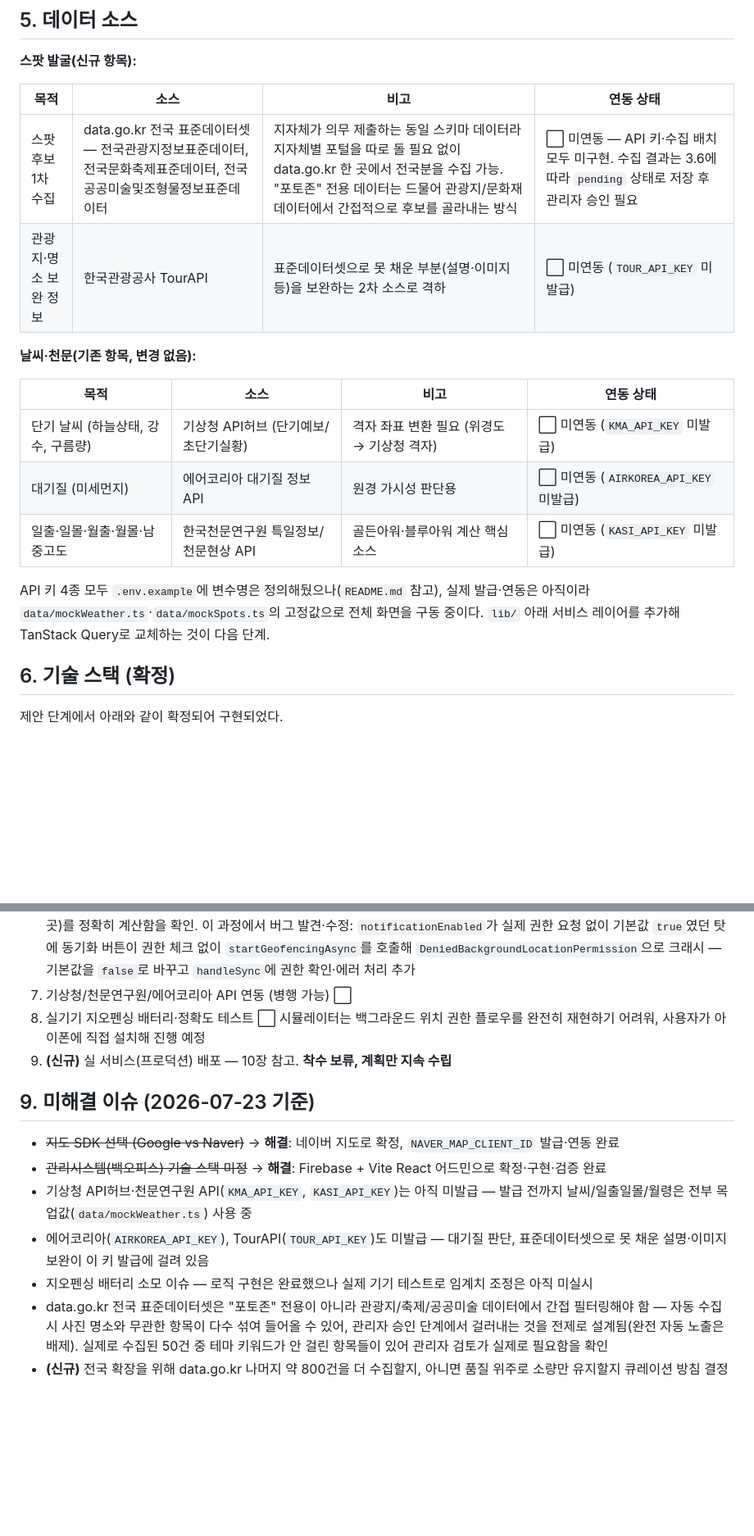
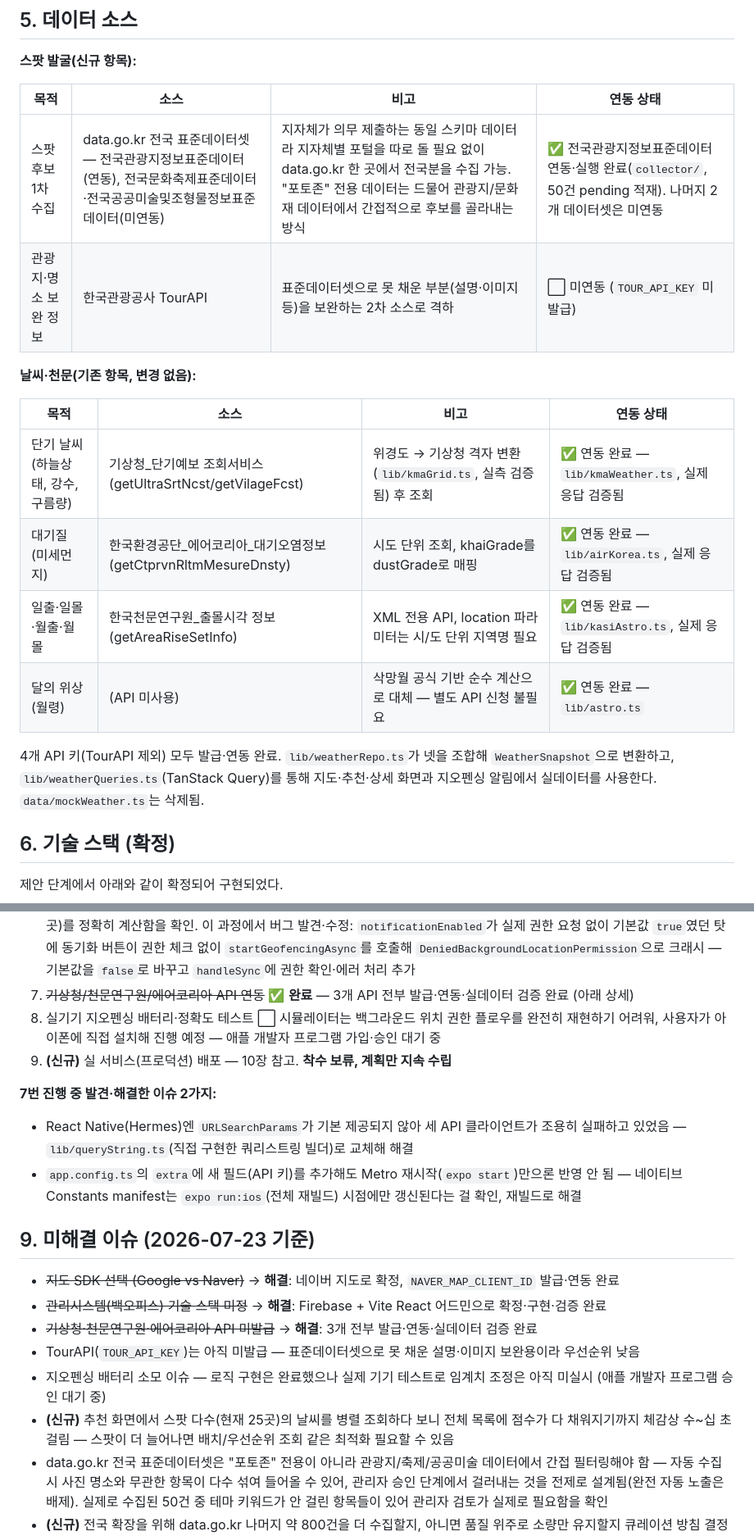
Before and after one commit to teambase/photospot, a Markdown page: 사진스팟_앱_기획서_PRD.md, 2 parts joined by grey strips. Shown at 82% size. Rendered like a GitHub page; blank space fills up the shorter version.

Commit message:
Refresh PRD to reflect completed weather API integration
Co-Authored-By: Claude Sonnet 5 <noreply@anthropic.com>

```diff
--- a/사진스팟_앱_기획서_PRD.md
+++ b/사진스팟_앱_기획서_PRD.md
@@ -116,18 +116,19 @@ v1은 규칙 테이블 기반으로 시작하고, 추후 사용자 촬영 데이
 
 | 목적 | 소스 | 비고 | 연동 상태 |
 |---|---|---|---|
-| 스팟 후보 1차 수집 | data.go.kr 전국 표준데이터셋 — 전국관광지정보표준데이터, 전국문화축제표준데이터, 전국공공미술및조형물정보표준데이터 | 지자체가 의무 제출하는 동일 스키마 데이터라 지자체별 포털을 따로 돌 필요 없이 data.go.kr 한 곳에서 전국분을 수집 가능. "포토존" 전용 데이터는 드물어 관광지/문화재 데이터에서 간접적으로 후보를 골라내는 방식 | ⬜ 미연동 — API 키·수집 배치 모두 미구현. 수집 결과는 3.6에 따라 `pending` 상태로 저장 후 관리자 승인 필요 |
+| 스팟 후보 1차 수집 | data.go.kr 전국 표준데이터셋 — 전국관광지정보표준데이터(연동), 전국문화축제표준데이터·전국공공미술및조형물정보표준데이터(미연동) | 지자체가 의무 제출하는 동일 스키마 데이터라 지자체별 포털을 따로 돌 필요 없이 data.go.kr 한 곳에서 전국분을 수집 가능. "포토존" 전용 데이터는 드물어 관광지/문화재 데이터에서 간접적으로 후보를 골라내는 방식 | ✅ 전국관광지정보표준데이터 연동·실행 완료(`collector/`, 50건 pending 적재). 나머지 2개 데이터셋은 미연동 |
 | 관광지·명소 보완 정보 | 한국관광공사 TourAPI | 표준데이터셋으로 못 채운 부분(설명·이미지 등)을 보완하는 2차 소스로 격하 | ⬜ 미연동 (`TOUR_API_KEY` 미발급) |
 
 **날씨·천문(기존 항목, 변경 없음):**
 
 | 목적 | 소스 | 비고 | 연동 상태 |
 |---|---|---|---|
-| 단기 날씨 (하늘상태, 강수, 구름량) | 기상청 API허브 (단기예보/초단기실황) | 격자 좌표 변환 필요 (위경도 → 기상청 격자) | ⬜ 미연동 (`KMA_API_KEY` 미발급) |
-| 대기질 (미세먼지) | 에어코리아 대기질 정보 API | 원경 가시성 판단용 | ⬜ 미연동 (`AIRKOREA_API_KEY` 미발급) |
-| 일출·일몰·월출·월몰·남중고도 | 한국천문연구원 특일정보/천문현상 API | 골든아워·블루아워 계산 핵심 소스 | ⬜ 미연동 (`KASI_API_KEY` 미발급) |
+| 단기 날씨 (하늘상태, 강수, 구름량) | 기상청_단기예보 조회서비스 (getUltraSrtNcst/getVilageFcst) | 위경도 → 기상청 격자 변환(`lib/kmaGrid.ts`, 실측 검증됨) 후 조회 | ✅ 연동 완료 — `lib/kmaWeather.ts`, 실제 응답 검증됨 |
+| 대기질 (미세먼지) | 한국환경공단_에어코리아_대기오염정보 (getCtprvnRltmMesureDnsty) | 시도 단위 조회, khaiGrade를 dustGrade로 매핑 | ✅ 연동 완료 — `lib/airKorea.ts`, 실제 응답 검증됨 |
+| 일출·일몰·월출·월몰 | 한국천문연구원_출몰시각 정보 (getAreaRiseSetInfo) | XML 전용 API, location 파라미터는 시/도 단위 지역명 필요 | ✅ 연동 완료 — `lib/kasiAstro.ts`, 실제 응답 검증됨 |
+| 달의 위상(월령) | (API 미사용) | 삭망월 공식 기반 순수 계산으로 대체 — 별도 API 신청 불필요 | ✅ 연동 완료 — `lib/astro.ts` |
 
-API 키 4종 모두 `.env.example`에 변수명은 정의해뒀으나(`README.md` 참고), 실제 발급·연동은 아직이라 `data/mockWeather.ts`·`data/mockSpots.ts`의 고정값으로 전체 화면을 구동 중이다. `lib/` 아래 서비스 레이어를 추가해 TanStack Query로 교체하는 것이 다음 단계.
+4개 API 키(TourAPI 제외) 모두 발급·연동 완료. `lib/weatherRepo.ts`가 넷을 조합해 `WeatherSnapshot`으로 변환하고, `lib/weatherQueries.ts`(TanStack Query)를 통해 지도·추천·상세 화면과 지오펜싱 알림에서 실데이터를 사용한다. `data/mockWeather.ts`는 삭제됨.
 
 ## 6. 기술 스택 (확정)
 
@@ -181,17 +182,22 @@ API 키 4종 모두 `.env.example`에 변수명은 정의해뒀으나(`README.md
 4. ~~data.go.kr 수집 배치 작성~~ ✅ 완료, 50건 pending 적재 확인
 5. ~~앱 데이터 소스를 mock → Firestore로 전환~~ ✅ 완료, 시뮬레이터에서 실데이터 렌더링 확인
 6. ~~지오펜싱 등록 로직이 Firestore 기준으로 동작하는지 회귀 확인~~ ✅ 완료 — 시뮬레이터에서 설정 화면이 실제 승인 스팟 수(11곳)를 정확히 계산함을 확인. 이 과정에서 버그 발견·수정: `notificationEnabled`가 실제 권한 요청 없이 기본값 `true`였던 탓에 동기화 버튼이 권한 체크 없이 `startGeofencingAsync`를 호출해 `DeniedBackgroundLocationPermission`으로 크래시 — 기본값을 `false`로 바꾸고 `handleSync`에 권한 확인·에러 처리 추가
-7. 기상청/천문연구원/에어코리아 API 연동 (병행 가능) ⬜
-8. 실기기 지오펜싱 배터리·정확도 테스트 ⬜ 시뮬레이터는 백그라운드 위치 권한 플로우를 완전히 재현하기 어려워, 사용자가 아이폰에 직접 설치해 진행 예정
+7. ~~기상청/천문연구원/에어코리아 API 연동~~ ✅ **완료** — 3개 API 전부 발급·연동·실데이터 검증 완료 (아래 상세)
+8. 실기기 지오펜싱 배터리·정확도 테스트 ⬜ 시뮬레이터는 백그라운드 위치 권한 플로우를 완전히 재현하기 어려워, 사용자가 아이폰에 직접 설치해 진행 예정 — 애플 개발자 프로그램 가입·승인 대기 중
 9. **(신규)** 실 서비스(프로덕션) 배포 — 10장 참고. **착수 보류, 계획만 지속 수립**
+
+**7번 진행 중 발견·해결한 이슈 2가지:**
+- React Native(Hermes)엔 `URLSearchParams`가 기본 제공되지 않아 세 API 클라이언트가 조용히 실패하고 있었음 — `lib/queryString.ts`(직접 구현한 쿼리스트링 빌더)로 교체해 해결
+- `app.config.ts`의 `extra`에 새 필드(API 키)를 추가해도 Metro 재시작(`expo start`)만으론 반영 안 됨 — 네이티브 Constants manifest는 `expo run:ios`(전체 재빌드) 시점에만 갱신된다는 걸 확인, 재빌드로 해결
 
 ## 9. 미해결 이슈 (2026-07-23 기준)
 
 - ~~지도 SDK 선택 (Google vs Naver)~~ → **해결**: 네이버 지도로 확정, `NAVER_MAP_CLIENT_ID` 발급·연동 완료
 - ~~관리시스템(백오피스) 기술 스택 미정~~ → **해결**: Firebase + Vite React 어드민으로 확정·구현·검증 완료
-- 기상청 API허브·천문연구원 API(`KMA_API_KEY`, `KASI_API_KEY`)는 아직 미발급 — 발급 전까지 날씨/일출일몰/월령은 전부 목업값(`data/mockWeather.ts`) 사용 중
-- 에어코리아(`AIRKOREA_API_KEY`), TourAPI(`TOUR_API_KEY`)도 미발급 — 대기질 판단, 표준데이터셋으로 못 채운 설명·이미지 보완이 이 키 발급에 걸려 있음
-- 지오펜싱 배터리 소모 이슈 — 로직 구현은 완료했으나 실제 기기 테스트로 임계치 조정은 아직 미실시
+- ~~기상청·천문연구원·에어코리아 API 미발급~~ → **해결**: 3개 전부 발급·연동·실데이터 검증 완료
+- TourAPI(`TOUR_API_KEY`)는 아직 미발급 — 표준데이터셋으로 못 채운 설명·이미지 보완용이라 우선순위 낮음
+- 지오펜싱 배터리 소모 이슈 — 로직 구현은 완료했으나 실제 기기 테스트로 임계치 조정은 아직 미실시 (애플 개발자 프로그램 승인 대기 중)
+- **(신규)** 추천 화면에서 스팟 다수(현재 25곳)의 날씨를 병렬 조회하다 보니 전체 목록에 점수가 다 채워지기까지 체감상 수~십 초 걸림 — 스팟이 더 늘어나면 배치/우선순위 조회 같은 최적화 필요할 수 있음
 - data.go.kr 전국 표준데이터셋은 "포토존" 전용이 아니라 관광지/축제/공공미술 데이터에서 간접 필터링해야 함 — 자동 수집 시 사진 명소와 무관한 항목이 다수 섞여 들어올 수 있어, 관리자 승인 단계에서 걸러내는 것을 전제로 설계됨(완전 자동 노출은 배제). 실제로 수집된 50건 중 테마 키워드가 안 걸린 항목들이 있어 관리자 검토가 실제로 필요함을 확인
 - **(신규)** 전국 확장을 위해 data.go.kr 나머지 약 800건을 더 수집할지, 아니면 품질 위주로 소량만 유지할지 큐레이션 방침 결정 필요
 - **(신규)** 실 서비스 전환 시점·범위 — 10장에 배포 대상만 정리해두고 착수는 보류 중. 법적 요건(위치기반서비스 이용약관, 개인정보처리방침), 앱스토어 계정, API 키 사용량 비용 등은 아직 검토 전
```
Also changed, not shown: other parts of 사진스팟_앱_기획서_PRD.md (+1 -1 lines).
